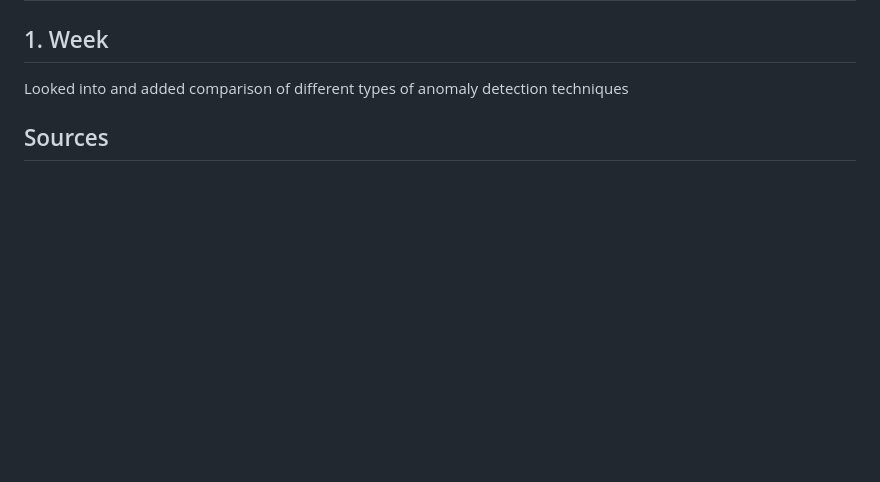
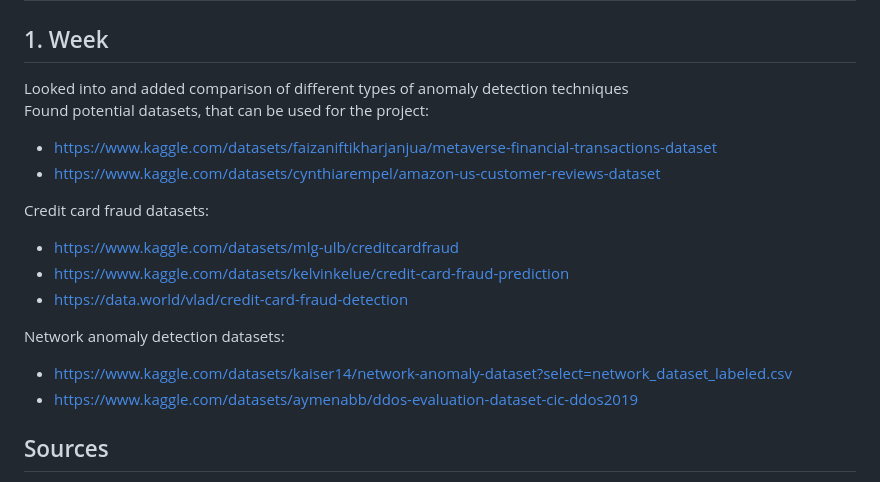
Before and after one commit to GyoniA/AnomalyDetection, a Markdown page: README.md, the part around the change. Rendered like a GitHub page; blank space fills up the shorter version.

Commit message:
Added potential datasets for project

```diff
--- a/README.md
+++ b/README.md
@@ -137,6 +137,19 @@ Used by social media platforms, for example to detect fake accounts or suspiciou
 ## 1. Week
 
 Looked into and added comparison of different types of anomaly detection techniques
+Found potential datasets, that can be used for the project:
+- https://www.kaggle.com/datasets/faizaniftikharjanjua/metaverse-financial-transactions-dataset
+- https://www.kaggle.com/datasets/cynthiarempel/amazon-us-customer-reviews-dataset
+
+Credit card fraud datasets:
+- https://www.kaggle.com/datasets/mlg-ulb/creditcardfraud
+- https://www.kaggle.com/datasets/kelvinkelue/credit-card-fraud-prediction
+- https://data.world/vlad/credit-card-fraud-detection
+
+Network anomaly detection datasets:
+- https://www.kaggle.com/datasets/kaiser14/network-anomaly-dataset?select=network_dataset_labeled.csv
+- https://www.kaggle.com/datasets/aymenabb/ddos-evaluation-dataset-cic-ddos2019
+
 
 
 
```
